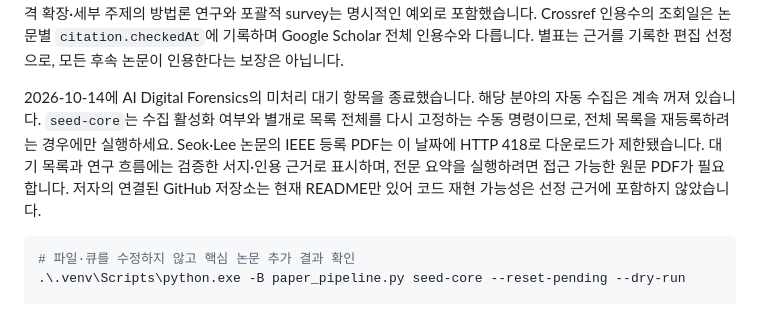
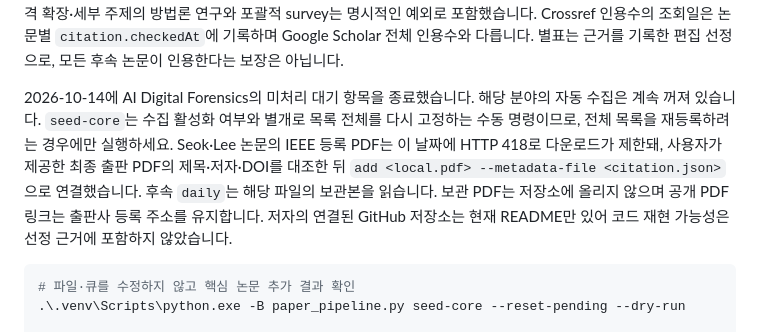
Before and after one commit to youngjin0305/paper-blog, a Markdown page: README.md, the part around the change. Drawn GitHub-style.

Commit message:
docs: record supplied PDF workflow for dataset construction paper

````diff
--- a/README.md
+++ b/README.md
@@ -143,7 +143,7 @@ AI CryptAnalysis는 neural distinguisher, 신경망 기반 차분·선형 구별
 
 검증한 서지·원문·PDF·분류·선정 이유·근거 링크는 `data/core-papers.json`에 보관합니다(`pipeline.core_catalog_path`로 경로 지정). 초기 목록 12편에 입력 차분·데이터셋 구성의 핵심 연구인 Seok·Lee의 *A Novel Approach to Construct a Good Dataset for Differential-Neural Cryptanalysis*를 추가했습니다. 원전·기반 방법·공용 벤치마크 중 **Crossref 등록 인용 100회 이상**을 우선 선정했고, 분야 survey에서 다루는 직접 공격 확장·세부 주제의 방법론 연구와 포괄적 survey는 명시적인 예외로 포함했습니다. Crossref 인용수의 조회일은 논문별 `citation.checkedAt`에 기록하며 Google Scholar 전체 인용수와 다릅니다. 별표는 근거를 기록한 편집 선정으로, 모든 후속 논문이 인용한다는 보장은 아닙니다.
 
-2026-10-14에 AI Digital Forensics의 미처리 대기 항목을 종료했습니다. 해당 분야의 자동 수집은 계속 꺼져 있습니다. `seed-core`는 수집 활성화 여부와 별개로 목록 전체를 다시 고정하는 수동 명령이므로, 전체 목록을 재등록하려는 경우에만 실행하세요. Seok·Lee 논문의 IEEE 등록 PDF는 이 날짜에 HTTP 418로 다운로드가 제한됐습니다. 대기 목록과 연구 흐름에는 검증한 서지·인용 근거로 표시하며, 전문 요약을 실행하려면 접근 가능한 원문 PDF가 필요합니다. 저자의 연결된 GitHub 저장소는 현재 README만 있어 코드 재현 가능성은 선정 근거에 포함하지 않았습니다.
+2026-10-14에 AI Digital Forensics의 미처리 대기 항목을 종료했습니다. 해당 분야의 자동 수집은 계속 꺼져 있습니다. `seed-core`는 수집 활성화 여부와 별개로 목록 전체를 다시 고정하는 수동 명령이므로, 전체 목록을 재등록하려는 경우에만 실행하세요. Seok·Lee 논문의 IEEE 등록 PDF는 이 날짜에 HTTP 418로 다운로드가 제한돼, 사용자가 제공한 최종 출판 PDF의 제목·저자·DOI를 대조한 뒤 `add <local.pdf> --metadata-file <citation.json>`으로 연결했습니다. 후속 `daily`는 해당 파일의 보관본을 읽습니다. 보관 PDF는 저장소에 올리지 않으며 공개 PDF 링크는 출판사 등록 주소를 유지합니다. 저자의 연결된 GitHub 저장소는 현재 README만 있어 코드 재현 가능성은 선정 근거에 포함하지 않았습니다.
 
 ```powershell
 # 파일·큐를 수정하지 않고 핵심 논문 추가 결과 확인
````
